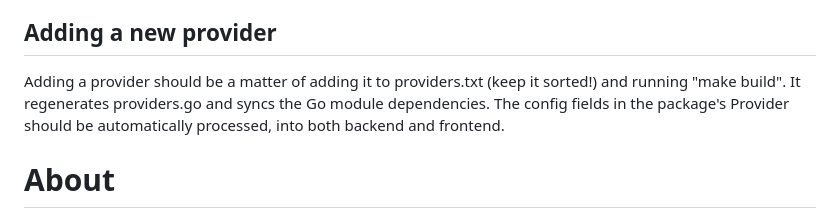
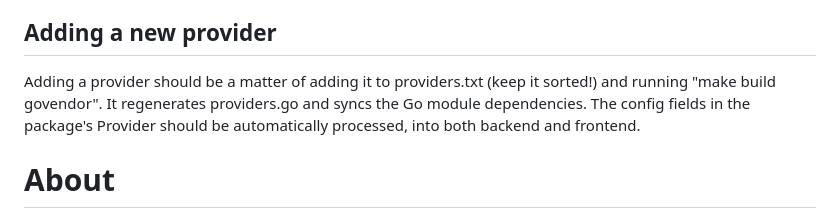
Before and after one commit to mjl-/dnsclay, a Markdown page: README.md, the part around the change. GitHub-like rendering.

Commit message:
tell developers to run "make govendor" too, for license files

```diff
--- a/README.md
+++ b/README.md
@@ -71,9 +71,9 @@ been added, except:
 ## Adding a new provider
 
 Adding a provider should be a matter of adding it to providers.txt (keep it
-sorted!) and running "make build". It regenerates providers.go and syncs the Go
-module dependencies. The config fields in the package's Provider should be
-automatically processed, into both backend and frontend.
+sorted!) and running "make build govendor". It regenerates providers.go and
+syncs the Go module dependencies. The config fields in the package's Provider
+should be automatically processed, into both backend and frontend.
 
 
 # About
```
